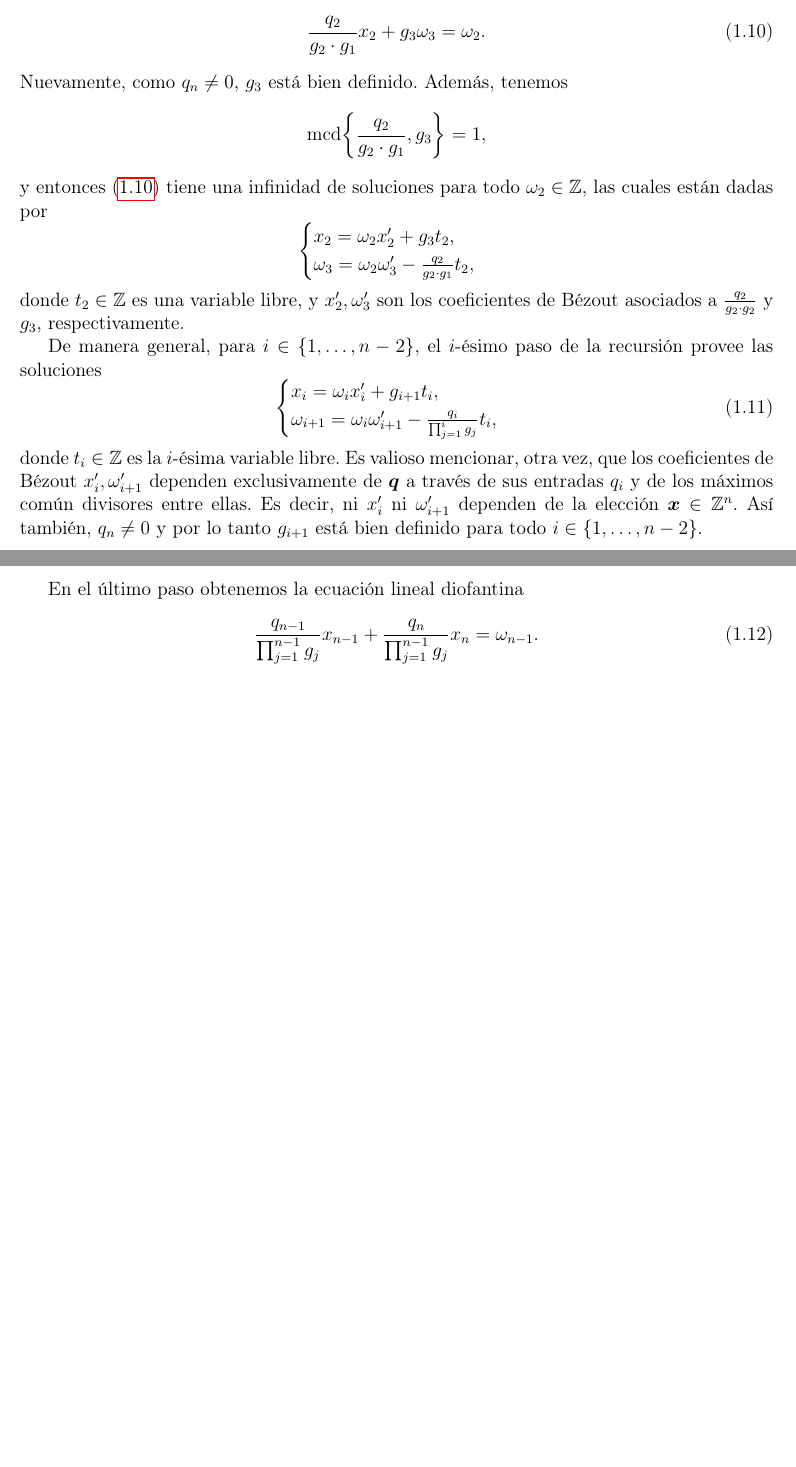
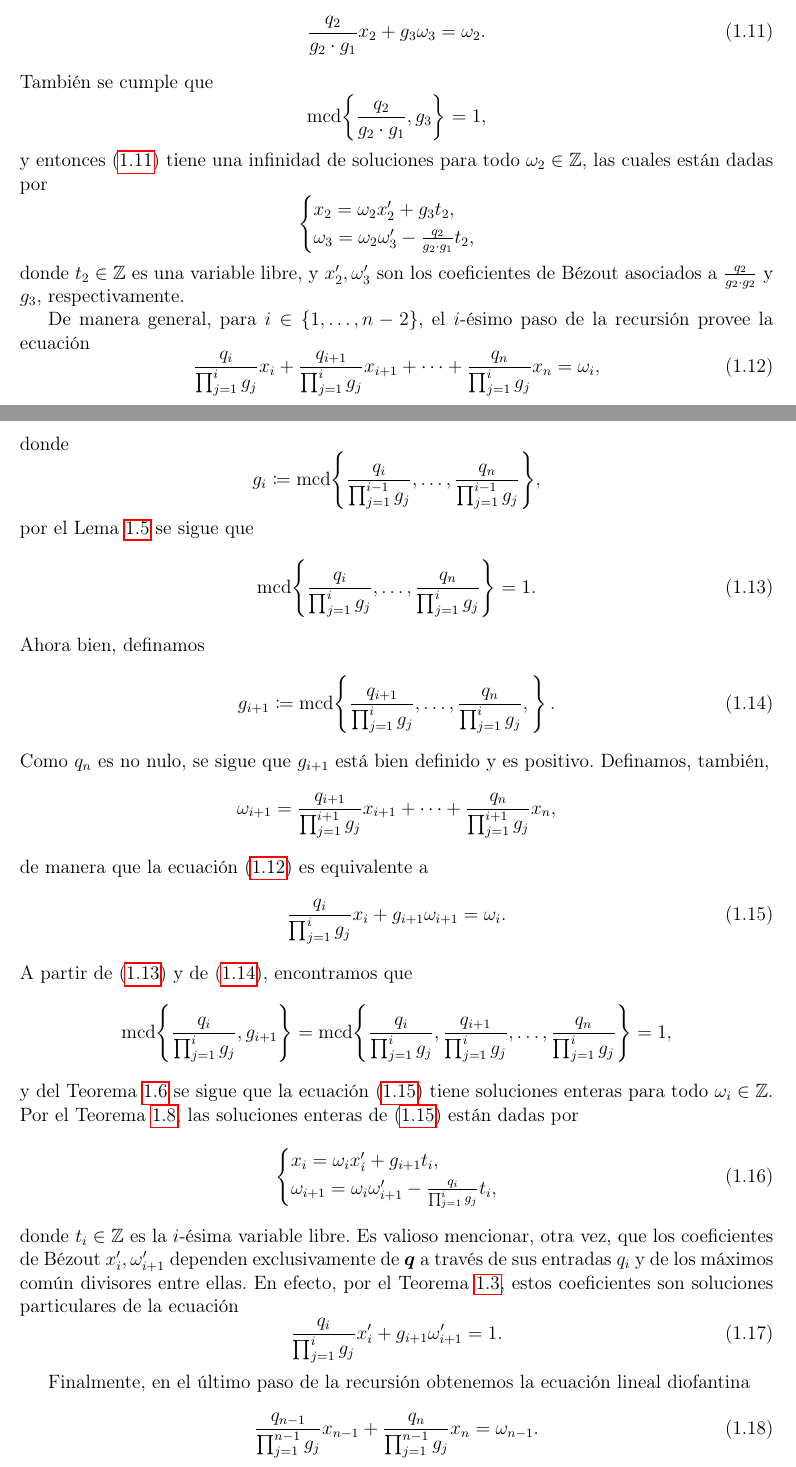
Before and after one commit to tempdata73/thesis, a LaTeX thesis (thesis/main.tex, which reads thesis/chapters/theory.tex): two parts of pages 13 and 14 of 45 before the commit and two parts of pages 13 and 14 of 46 after it, joined at a grey line, cut so that both start at the same text, the shorter picture padded with empty space. The pictures show the PDF file thesis/main.pdf that the author committed with the source.

Commit message:
corrections

```diff
--- a/thesis/chapters/theory.tex
+++ b/thesis/chapters/theory.tex
@@ -564,6 +565,3 @@ diofantina
 	\label{eq:dioph}
 	\vec{q}^T\vec{x} = q_1x_1 + q_2x_2 + \cdots + q_nx_n = k.
 \end{equation}
-Como $\vec{q} \neq 0$, podemos suponer, por el momento, que $q_n \neq 0$. En la sección de
-Teoría de Números mostramos bajo qué condiciones existen soluciones a este tipo de ecuaciones y
-también cómo construirlas cuando solamente tenemos dos incógnitas. Partimos de la observación que
@@ -573,9 +568,15 @@ coprimo, sabemos que $g_1 = 1$. Además, definamos
-\begin{equation*}
-	\omega_2 \coloneq \frac{q_2}{g_2 \cdot g_1}x_1 + \cdots + \frac{q_n}{g_2 \cdot
+Como $\vec{q} \neq \vec{0}$, podemos suponer, por el momento, que $q_n \neq 0$. En la sección
+\ref{section:number-theory} de Teoría de Números mostramos bajo qué condiciones existen soluciones a
+este tipo de ecuaciones y también cómo construirlas cuando solamente tenemos dos incógnitas.
+Partimos de la observación que podemos resolver recursivamente esta ecuación. Definamos, por
+conveniencia, $g_1 \coloneq \gcd{q_1, \ldots, q_n}$ y también $\omega_1 \coloneq k$. Como $\vec{q}$
+es un vector coprimo, sabemos que $g_1 = 1$. Además, definamos
+\begin{equation*}
+	\omega_2 \coloneq \frac{q_2}{g_2 \cdot g_1}x_2 + \cdots + \frac{q_n}{g_2 \cdot
 	g_1}x_n,
 \end{equation*}
-donde $g_2 \coloneq \gcd{q_2/g_1, \ldots, q_n/g_1}$. Como $q_n \neq 0$, tenemos
-que $g_2$ está bien definido. Así, la ecuación (\ref{eq:dioph})es equivalente a
+donde $g_2 \coloneq \gcd{q_2/g_1, \ldots, q_n/g_1}$. Como $q_n \neq 0$, tenemos que $g_2$ está bien
+definido y además es positivo. Así, la ecuación (\ref{eq:dioph}) es equivalente a
 \begin{equation}
 	\label{eq:dioph:first-step}
 	\frac{q_1}{g_1}x_1 + g_2\omega_2 = \omega_1.
@@ -586,19 +587,21 @@ Observemos que
 	= \gcd{\frac{q_1}{g_1}, \gcd{\frac{q_2}{g_1}, \ldots, \frac{q_n}{g_1}}}
 	= \gcd{\frac{q_1}{g_1}, \frac{q_2}{g_1}, \ldots, \frac{q_n}{g_1}} = 1.
 \end{equation*}
-Por lo tanto, existen soluciones enteras para todo $\omega_1 \in \Z$. Como $q_1/g_1$ y $g_2$
-son coprimos, encontramos que sus coeficientes de Bézout asociados (c.f. Definición
-\ref{prerreq:def:bezout}) $x_1', \omega_2'$ son soluciones particulares de la ecuación
+Por el Teorema \ref{prerreq:th:existence}, existen soluciones enteras para todo $\omega_1 \in \Z$.
+Como $q_1/g_1$ y $g_2$ son coprimos, encontramos que sus coeficientes de Bézout asociados (c.f.
+Definición \ref{prerreq:def:bezout}) $x_1', \omega_2'$ son soluciones particulares de la ecuación
 \begin{equation*}
 	\frac{q_1}{g_1}x_1 + g_2\omega_2 = 1.
 \end{equation*}
-Deducimos que las soluciones de la ecuación (\ref{eq:dioph:first-step}) están dadas por
-\begin{equation*}
+Deducimos del Teorema \ref{prerreq:th:construction} que las soluciones de la ecuación
+(\ref{eq:dioph:first-step}) están dadas por
+\begin{equation}
+	\label{dummy:eq:first-step}
 	\begin{cases}
 		x_1 = \omega_1x_1' + g_2t_1, \\
 		\omega_2 = \omega_1\omega_2' - \frac{q_1}{g_1}t_1,
 	\end{cases}
-\end{equation*}
+\end{equation}
 donde $t_1 \in \Z$ es una variable libre.
 
 \begin{observation}
@@ -631,12 +635,13 @@ donde
 \begin{equation*}
 	g_3 \coloneq  \gcd{\frac{q_3}{g_2 \cdot g_1}, \ldots, \frac{q_n}{g_2 \cdot g_1}}.
 \end{equation*}
-Por lo que la ecuación (\ref{eq:dioph:second-step}) es equivalente a
+Nuevamente, como $q_n$ es no nulo, $g_3$ está bien definido y además es positivo. Por lo que la
+ecuación (\ref{eq:dioph:second-step}) es equivalente a
 \begin{equation}
 	\label{eq:dioph:second-step:short}
 	\frac{q_2}{g_2 \cdot g_1}x_2 + g_3\omega_3 = \omega_2.
 \end{equation}
-Nuevamente, como $q_n \neq 0$, $g_3$ está bien definido. Además, tenemos
+También se cumple que
 \begin{equation*}
 	\gcd{\frac{q_2}{g_2 \cdot g_1}, g_3} = 1,
 \end{equation*}
@@ -652,4 +657,8 @@ donde $t_2 \in \Z$ es una variable libre, y $x_2', \omega_3'$ son los coeficient
 asociados a $\frac{q_2}{g_2 \cdot g_2}$ y $g_3$, respectivamente.
 
 De manera general, para $i \in \lbrace 1, \ldots, n - 2 \rbrace$, el $i$-ésimo paso de la recursión
-provee las soluciones
+provee la ecuación
+\begin{equation}
+	\label{dummy:eq:ith-equation}
+	\frac{q_i}{\prod_{j=1}^{i}g_j}x_i
+	+ \frac{q_{i+1}}{\prod_{j=1}^{i}g_j}x_{i+1}
@@ -655,0 +669,36 @@ provee las soluciones
+donde
+\begin{equation*}
+	g_i \coloneq \gcd{\frac{q_i}{\prod_{j=1}^{i-1}g_j}, \ldots, \frac{q_n}{\prod_{j=1}^{i-1}g_j}},
+\end{equation*}
+por el Lema \ref{prerreq:lemma:gcd} se sigue que
+\begin{equation}
+	\label{dummy:coprime}
+	\gcd{\frac{q_i}{\prod_{j=1}^{i}g_j}, \ldots, \frac{q_n}{\prod_{j=1}^{i}g_j}} = 1.
+\end{equation}
+Ahora bien, definamos
+\begin{equation}
+	\label{dummy:next-g}
+	g_{i + 1} \coloneq \gcd{
+		\frac{q_{i+1}}{\prod_{j=1}^{i}g_j},
+		\ldots,
+		\frac{q_{n}}{\prod_{j=1}^{i}g_j},
+	}.
+\end{equation}
+Como $q_n$ es no nulo, se sigue que $g_{i + 1}$ está bien definido y es positivo. Definamos,
+también,
+\begin{equation*}
+	\omega_{i+1} =
+	\frac{q_{i+1}}{\prod_{j=1}^{i + 1}g_j}x_{i+1}
+	+ \cdots +
+	\frac{q_{n}}{\prod_{j=1}^{i + 1}g_j}x_{n},
+\end{equation*}
+de manera que la ecuación \eqref{dummy:eq:ith-equation} es equivalente a
+\begin{equation}
+	\label{dummy:eq:simplified}
+	\frac{q_i}{\prod_{j=1}^{i}g_j}x_i + g_{i+1}\omega_{i+1} = \omega_i.
+\end{equation}
+A partir de \eqref{dummy:coprime} y de \eqref{dummy:next-g}, encontramos que
+\begin{align*}
+	\gcd{
+		\frac{q_i}{\prod_{j=1}^{i}g_j},
+		g_{i+1}
@@ -656,3 +710,10 @@ provee las soluciones
+		\ldots,
+		\frac{q_n}{\prod_{j=1}^{i}g_j}
+	} = 1,
+\end{align*}
+y del Teorema \ref{prerreq:th:existence} se sigue que la ecuación \eqref{dummy:eq:simplified}
+tiene soluciones enteras para todo $\omega_i \in \Z$. Por el Teorema \ref{prerreq:th:construction},
+las soluciones enteras de \eqref{dummy:eq:simplified} están dadas por
 \begin{equation}
 	\label{eq:recurrence}
 	\begin{cases}
@@ -662,19 +723,22 @@ provee las soluciones
 \end{equation}
 donde $t_i \in \Z$ es la $i$-ésima variable libre. Es valioso mencionar, otra vez, que los
 coeficientes de Bézout $x_i', \omega_{i+1}'$ dependen exclusivamente de $\vec{q}$ a través de sus
-entradas $q_i$ y de los máximos común divisores entre ellas. Es decir, ni $x_i'$ ni $\omega_{i
-+ 1}'$ dependen de la elección $\vec{x} \in \Z^n$. Así también, $q_n \neq 0$ y por lo tanto
-$g_{i + 1}$ está bien definido para todo $i \in \lbrace 1, \ldots, n - 2 \rbrace$.
-
-En el último paso obtenemos la ecuación lineal diofantina
+entradas $q_i$ y de los máximos común divisores entre ellas. En efecto, por el Teorema
+\ref{prerreq:th:bezout}, estos coeficientes son soluciones particulares de la ecuación
+\begin{equation}
+	\label{dummy:eq:bez-eq}
+	\frac{q_i}{\prod_{j=1}^{i}g_j}x_i' + g_{i+1}\omega_{i+1}' = 1.
+\end{equation}
+
+Finalmente, en el último paso de la recursión obtenemos la ecuación lineal diofantina
 \begin{equation}
 	\label{eq:last-equation}
 	\frac{q_{n-1}}{\prod_{j=1}^{n-1}g_j}x_{n-1} +
 	\frac{q_{n}}{\prod_{j=1}^{n-1}g_j}x_n
 	= \omega_{n-1}.
 \end{equation}
-Por construcción, los coeficientes de $x_{n - 1}$ y $x_n$ son coprimos. Las soluciones
-están dadas por
+Por construcción, los coeficientes de $x_{n - 1}$ y $x_n$ son coprimos. A causa del Teorema
+\ref{prerreq:th:construction} las soluciones enteras están dadas por
 \begin{equation}
 	\label{eq:last-solution}
 	\begin{cases}
@@ -755,7 +825,8 @@ que en el primer paso definimos $\omega_1 \coloneq k$. Combinando estos dos últ
 		- \sum_{j=1}^{i - 1}\frac{q_j}{\prod_{\ell=1}^{j}g_\ell}
 		\cdot \prod_{\ell=j+2}^{i}\omega_\ell' \cdot t_j \right) \omega_{i+1}'
 		- \frac{q_i}{\prod_{\ell = 1}^{i}g_\ell} \cdot t_i  \\
-		&= \omega_i \cdot \omega_{i + 1}' - \frac{q_i}{\prod_{\ell = 1}^{i}g_\ell} \cdot t_i.
+		&= \omega_i \cdot \omega_{i + 1}' - \frac{q_i}{\prod_{\ell = 1}^{i}g_\ell} \cdot t_i \\
+		&= \omega_{i+1}.
 	\end{align*}
 	Por el principio de inducción se sigue que (\ref{eq:omega-formula}) satisface
 	(\ref{eq:omega-recurrence}) para todo $i \in \N$. Así, esta fórmula es la forma cerrada de la
@@ -771,0 +847,3 @@ Así pues, juntando esto último con \ref{eq:recurrence}, obtenemos para $i \in
+	\omega_i =
+	k \cdot \prod_{j=2}^{i} \omega_j'
+	- \sum_{j=1}^{i - 1}m_{ij}t_j,
@@ -824,14 +905,16 @@ $\vec{\omega}$ y $M$ lo son también.
 		\label{eq:omega-induction} \sum_{j=i}^{n}q_j\omega_j =
 		\prod_{j=2}^{i}\omega_j' \cdot \prod_{j=1}^{i}g_j,
 	\end{equation}
-	para todo $i \in \lbrace 1, \ldots, n - 1\rbrace$. Empezamos con el caso base $i = n - 1$:
+	para todo $i \in \lbrace 1, \ldots, n - 1\rbrace$. Empezamos con el caso base $i = n - 1$. De
+	\eqref{eq:vec-omega}, encontramos que
 	\begin{equation}
 		\label{eq:omega-base-case}
 		q_{n-1}\omega_{n-1} + q_n\omega_n =
 		\prod_{j=2}^{n-1}\omega_j' \cdot \left(q_{n-1}x_{n-1}' + q_nx_n'\right).
 	\end{equation}
 	Recordemos que $x_{n-1}'$ y $x_n'$ son coeficientes de Bézout asociados a los coeficientes del
-	lado izquierdo de (\ref{eq:last-equation}), los cuales son coprimos. Entonces se cumple
+	lado izquierdo de \eqref{eq:last-equation}, los cuales son coprimos. Entonces se cumple, por el
+	Teorema \ref{prerreq:th:bezout},
 	\begin{equation*}
 		\frac{q_{n-1}}{\prod_{j=1}^{n-1}g_j}x_{n-1}' +
 		\frac{q_n}{\prod_{j=1}^{n-1}g_j}x_n' = 1,
@@ -857,14 +941,14 @@ $\vec{\omega}$ y $M$ lo son también.
 	\end{align*}
 	Nuevamente, $x_{i-1}'$ y $\omega_i'$ son coeficientes de Bézout asociados, respectivamente, a
 	$\frac{q_{i-1}}{\prod_{j=1}^{i-1}g_j}$ y $g_i$, los cuales son coprimos. De esta manera
-	satisfacen
+	satisfacen \eqref{dummy:eq:bez-eq} pero sustituyendo $i$ por $i - 1$. Es decir, se satisface
 	\begin{equation*}
 		\frac{q_{i-1}}{\prod_{j=1}^{i-1}g_j}x_{i-1}' +
 		g_i \omega_i' = 1,
 	\end{equation*}
-	por lo tanto,
-	\begin{equation*}
-		q_{i-1}x_{i-1}' + \omega_i'\prod_{j=1}^{i}g_j' = \prod_{j=1}^{i-1}g_j.
+	o, equivalentemente,
+	\begin{equation*}
+		q_{i-1}x_{i-1}' + \omega_i'\prod_{j=1}^{i}g_j = \prod_{j=1}^{i-1}g_j.
 	\end{equation*}
 	Sustituyendo, obtenemos el resultado (\ref{eq:omega-induction}) para $i - 1$. Así, por inducción
 	hacía atrás, (\ref{eq:omega-induction}) se cumple para todo $i \in \lbrace 1, \ldots, n - 1
@@ -897,6 +981,6 @@ $\vec{\omega}$ y $M$ lo son también.
 	\ker{M^T} = 1$, así que basta mostrar que $\vec{q} \in \ker{M^T}$.
 
 	Sea $\vec{x} \in \Z^n$. Por el Teorema \ref{phase-1:th:cover}, existe una capa entera
-	$H_{\vec{q}, k\norm{\vec{q}}^{-2}}$ que contiene a $\vec{x}$. Así, $\vec{x}$ satisface la
+	$H_{\vec{q}, k\norm{\vec{q}}^{-2}}$ que contiene a $\vec{x}$. Así, por el Lema
+	\ref{theory:lemma:utility}, $\vec{x}$ satisface la
 	ecuación lineal diofantina $\vec{q}^T\vec{x} = k$. Por construcción, existe $\vec{t} \in
-	\Z^{n-1}$ tal que $\vec{x} = k\vec{\omega} + M\vec{t}$. Luego,
@@ -966,9 +1054,10 @@ caractericemos a partir de $\vec{q}$.
 	lo cual es una contradicción. Se sigue que $\lbrace \vec{\omega}, \vec{m}_1, \ldots,
 	\vec{m}_{n-1}\rbrace$ es un conjunto de vectores linealmente independiente.
 
-	Ahora bien, sea $\vec{x} \in \Z^n$, por lo que se encuentra sobre una capa entera, y entonces
-	satisface la ecuación lineal diofantina $\vec{q}^T\vec{x} = k$ para alguna $k \in \Z$. Por
-	construcción, existe un vector $\vec{t} \in \Z^{n-1}$ tal que
+	Ahora bien, sea $\vec{x} \in \Z^n$, por el Teorema \ref{phase-1:th:cover}, sabemos que se
+	encuentra sobre una capa entera, y entonces satisface la ecuación lineal diofantina
+	$\vec{q}^T\vec{x} = k$ para alguna $k \in \Z$. Por construcción, existe un vector $\vec{t} \in
+	\Z^{n-1}$ tal que
 	\begin{equation*}
 		\vec{x} = k\vec{\omega} + M\vec{t} = k\vec{\omega} + t_1\vec{m}_1 + \cdots +
 		t_{n-1}\vec{m}_{n-1}.
```
Also changed, not shown: thesis/main.pdf, thesis/chapters/theory.tex (92 more changed lines).
